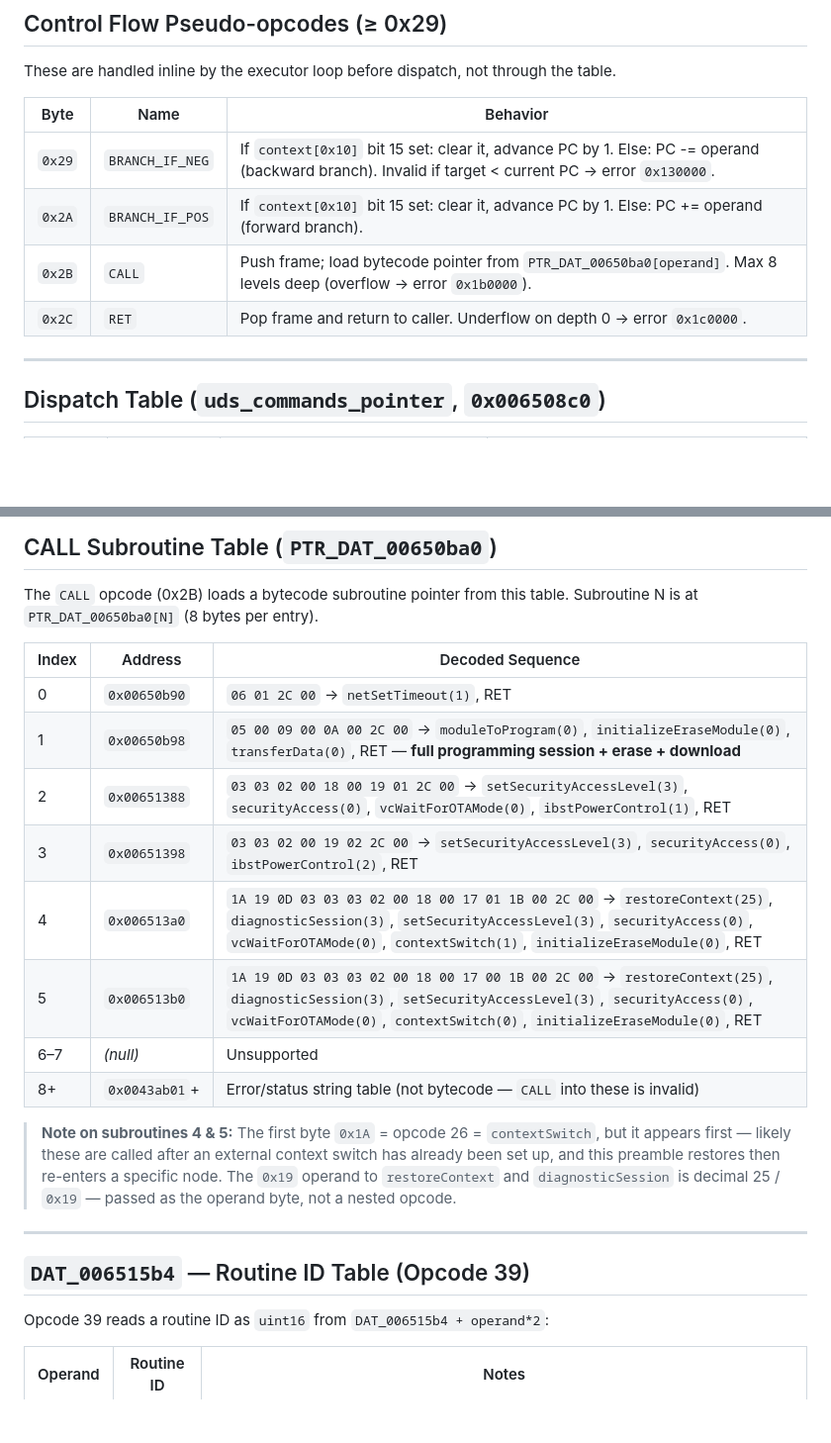
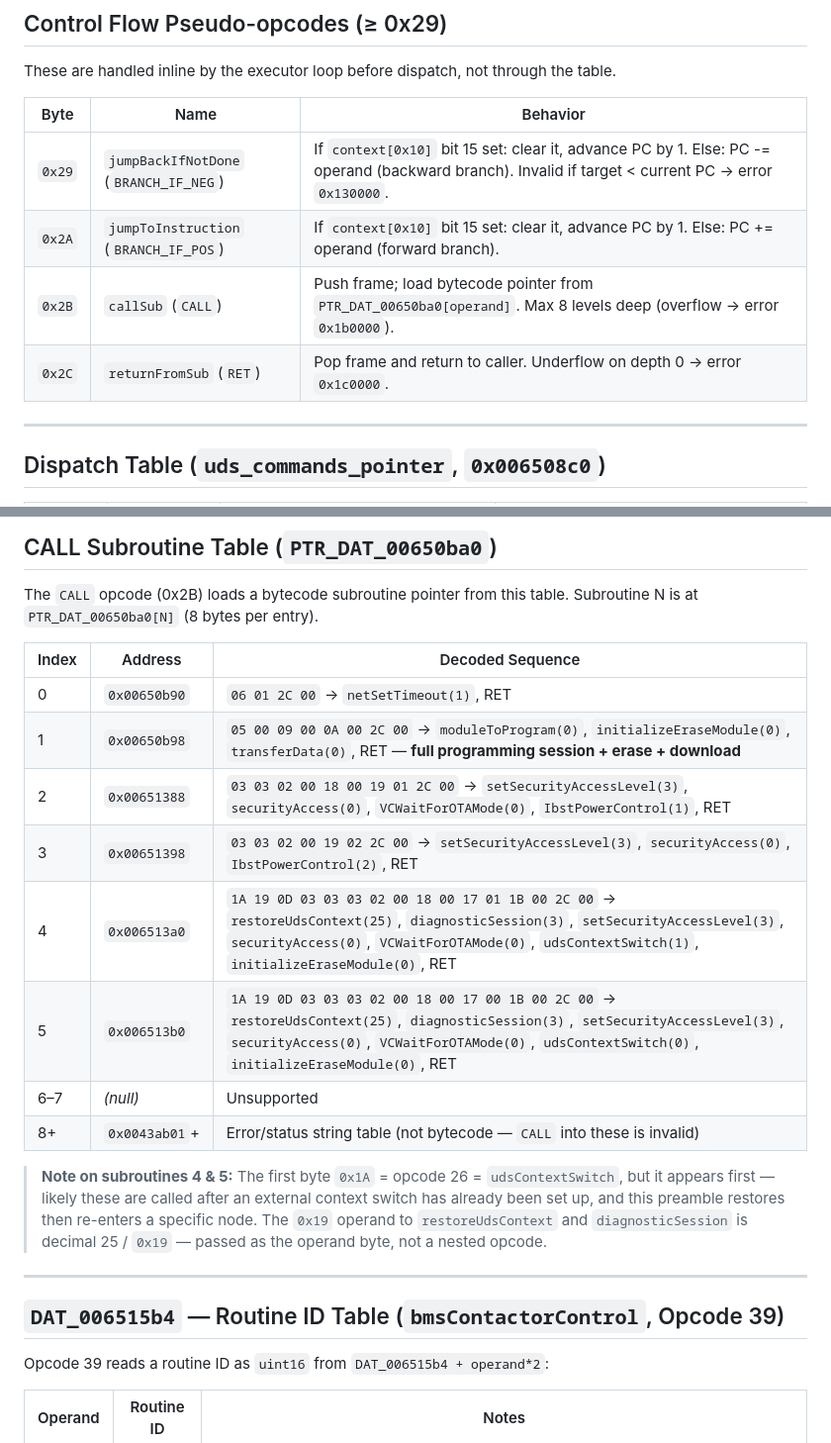
Before and after one commit to outlandnish/tesla-m3-diagnostics, a Markdown page: docs/UDS_VM_OPCODES.md, 2 parts joined by grey strips. Shown at 99% size. GitHub-like rendering; blank space fills up the shorter version.

Commit message:
Updated opcodes docs

```diff
--- a/docs/UDS_VM_OPCODES.md
+++ b/docs/UDS_VM_OPCODES.md
@@ -19,12 +19,12 @@ string table (`uds_commands`) at `0x00650a20`.
 
 These are handled inline by the executor loop before dispatch, not through the table.
 
-| Byte   | Name            | Behavior                                                                                                                                            |
-| ------ | --------------- | --------------------------------------------------------------------------------------------------------------------------------------------------- |
-| `0x29` | `BRANCH_IF_NEG` | If `context[0x10]` bit 15 set: clear it, advance PC by 1. Else: PC -= operand (backward branch). Invalid if target < current PC → error `0x130000`. |
-| `0x2A` | `BRANCH_IF_POS` | If `context[0x10]` bit 15 set: clear it, advance PC by 1. Else: PC += operand (forward branch).                                                     |
-| `0x2B` | `CALL`          | Push frame; load bytecode pointer from `PTR_DAT_00650ba0[operand]`. Max 8 levels deep (overflow → error `0x1b0000`).                                |
-| `0x2C` | `RET`           | Pop frame and return to caller. Underflow on depth 0 → error `0x1c0000`.                                                                            |
+| Byte   | Name                                  | Behavior                                                                                                                                            |
+| ------ | ------------------------------------- | --------------------------------------------------------------------------------------------------------------------------------------------------- |
+| `0x29` | `jumpBackIfNotDone` (`BRANCH_IF_NEG`) | If `context[0x10]` bit 15 set: clear it, advance PC by 1. Else: PC -= operand (backward branch). Invalid if target < current PC → error `0x130000`. |
+| `0x2A` | `jumpToInstruction` (`BRANCH_IF_POS`) | If `context[0x10]` bit 15 set: clear it, advance PC by 1. Else: PC += operand (forward branch).                                                     |
+| `0x2B` | `callSub` (`CALL`)                    | Push frame; load bytecode pointer from `PTR_DAT_00650ba0[operand]`. Max 8 levels deep (overflow → error `0x1b0000`).                                |
+| `0x2C` | `returnFromSub` (`RET`)               | Pop frame and return to caller. Underflow on depth 0 → error `0x1c0000`.                                                                            |
 
 ---
 
@@ -96,25 +96,25 @@ Opcode 0 dispatches to one of 5 functions indexed by operand:
 The `CALL` opcode (0x2B) loads a bytecode subroutine pointer from this table.
 Subroutine N is at `PTR_DAT_00650ba0[N]` (8 bytes per entry).
 
-| Index | Address       | Decoded Sequence                                                                                                                                                                                                               |
-| ----- | ------------- | ------------------------------------------------------------------------------------------------------------------------------------------------------------------------------------------------------------------------------ |
-| 0     | `0x00650b90`  | `06 01 2C 00` → `netSetTimeout(1)`, RET                                                                                                                                                                                        |
-| 1     | `0x00650b98`  | `05 00 09 00 0A 00 2C 00` → `moduleToProgram(0)`, `initializeEraseModule(0)`, `transferData(0)`, RET — **full programming session + erase + download**                                                                         |
-| 2     | `0x00651388`  | `03 03 02 00 18 00 19 01 2C 00` → `setSecurityAccessLevel(3)`, `securityAccess(0)`, `vcWaitForOTAMode(0)`, `ibstPowerControl(1)`, RET                                                                                          |
-| 3     | `0x00651398`  | `03 03 02 00 19 02 2C 00` → `setSecurityAccessLevel(3)`, `securityAccess(0)`, `ibstPowerControl(2)`, RET                                                                                                                       |
-| 4     | `0x006513a0`  | `1A 19 0D 03 03 03 02 00 18 00 17 01 1B 00 2C 00` → `restoreContext(25)`, `diagnosticSession(3)`, `setSecurityAccessLevel(3)`, `securityAccess(0)`, `vcWaitForOTAMode(0)`, `contextSwitch(1)`, `initializeEraseModule(0)`, RET |
-| 5     | `0x006513b0`  | `1A 19 0D 03 03 03 02 00 18 00 17 00 1B 00 2C 00` → `restoreContext(25)`, `diagnosticSession(3)`, `setSecurityAccessLevel(3)`, `securityAccess(0)`, `vcWaitForOTAMode(0)`, `contextSwitch(0)`, `initializeEraseModule(0)`, RET |
-| 6–7   | _(null)_      | Unsupported                                                                                                                                                                                                                    |
-| 8+    | `0x0043ab01`+ | Error/status string table (not bytecode — `CALL` into these is invalid)                                                                                                                                                        |
+| Index | Address       | Decoded Sequence                                                                                                                                                                                                                     |
+| ----- | ------------- | ------------------------------------------------------------------------------------------------------------------------------------------------------------------------------------------------------------------------------------ |
+| 0     | `0x00650b90`  | `06 01 2C 00` → `netSetTimeout(1)`, RET                                                                                                                                                                                              |
+| 1     | `0x00650b98`  | `05 00 09 00 0A 00 2C 00` → `moduleToProgram(0)`, `initializeEraseModule(0)`, `transferData(0)`, RET — **full programming session + erase + download**                                                                               |
+| 2     | `0x00651388`  | `03 03 02 00 18 00 19 01 2C 00` → `setSecurityAccessLevel(3)`, `securityAccess(0)`, `VCWaitForOTAMode(0)`, `IbstPowerControl(1)`, RET                                                                                                |
+| 3     | `0x00651398`  | `03 03 02 00 19 02 2C 00` → `setSecurityAccessLevel(3)`, `securityAccess(0)`, `IbstPowerControl(2)`, RET                                                                                                                             |
+| 4     | `0x006513a0`  | `1A 19 0D 03 03 03 02 00 18 00 17 01 1B 00 2C 00` → `restoreUdsContext(25)`, `diagnosticSession(3)`, `setSecurityAccessLevel(3)`, `securityAccess(0)`, `VCWaitForOTAMode(0)`, `udsContextSwitch(1)`, `initializeEraseModule(0)`, RET |
+| 5     | `0x006513b0`  | `1A 19 0D 03 03 03 02 00 18 00 17 00 1B 00 2C 00` → `restoreUdsContext(25)`, `diagnosticSession(3)`, `setSecurityAccessLevel(3)`, `securityAccess(0)`, `VCWaitForOTAMode(0)`, `udsContextSwitch(0)`, `initializeEraseModule(0)`, RET |
+| 6–7   | _(null)_      | Unsupported                                                                                                                                                                                                                          |
+| 8+    | `0x0043ab01`+ | Error/status string table (not bytecode — `CALL` into these is invalid)                                                                                                                                                              |
 
-> **Note on subroutines 4 & 5:** The first byte `0x1A` = opcode 26 = `contextSwitch`, but it appears
+> **Note on subroutines 4 & 5:** The first byte `0x1A` = opcode 26 = `udsContextSwitch`, but it appears
 > first — likely these are called after an external context switch has already been set up, and this
-> preamble restores then re-enters a specific node. The `0x19` operand to `restoreContext` and
+> preamble restores then re-enters a specific node. The `0x19` operand to `restoreUdsContext` and
 > `diagnosticSession` is decimal 25 / `0x19` — passed as the operand byte, not a nested opcode.
 
 ---
 
-## `DAT_006515b4` — Routine ID Table (Opcode 39)
+## `DAT_006515b4` — Routine ID Table (`bmsContactorControl`, Opcode 39)
 
 Opcode 39 reads a routine ID as `uint16` from `DAT_006515b4 + operand*2`:
 
```
Also changed, not shown: other parts of docs/UDS_VM_OPCODES.md (+44 -44 lines).
